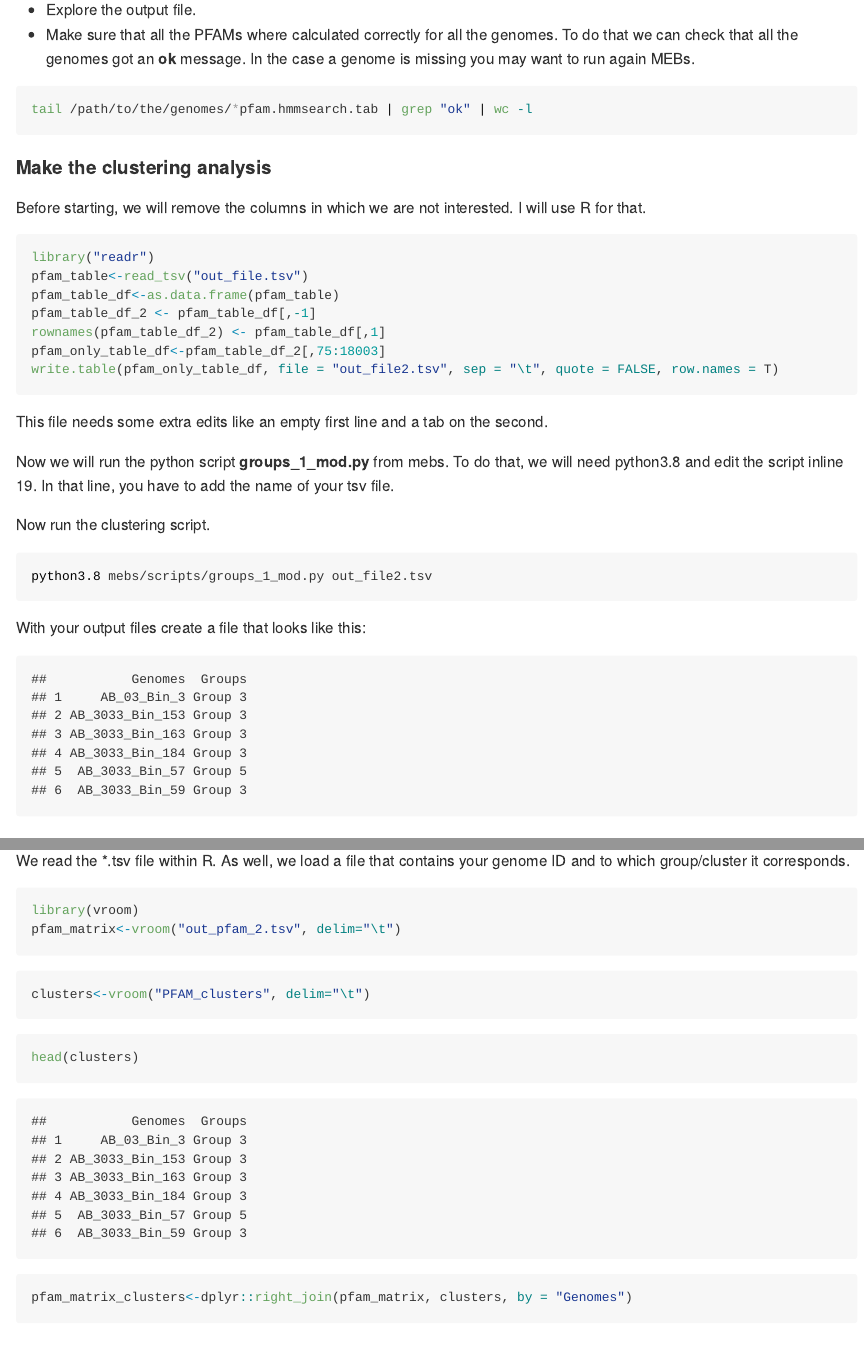
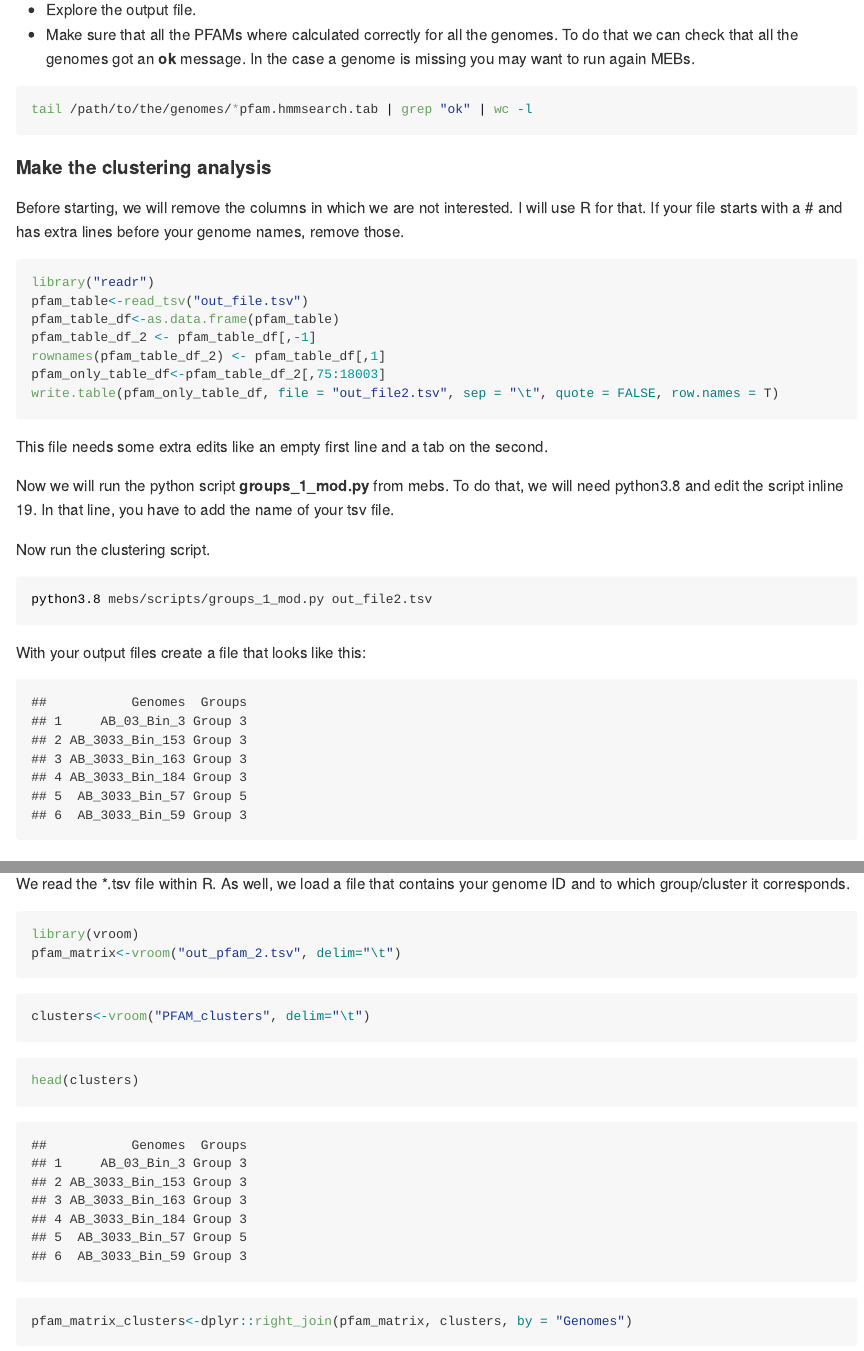
Before and after one commit to mirnavazquez/Find_all_pfams, an R Markdown document (Rmarkdown/2020_09_04-PFAM_protocol.Rmd): the page in a window 1100 px wide, from 590 px down, and a second part further down, joined at a grey line. The pictures show the output file Rmarkdown/2020_09_04-PFAM_protocol.md that the author committed with the source, drawn offline in the style of GitHub.

Commit message:
How to parse *.tsv file

````diff
--- a/Rmarkdown/2020_09_04-PFAM_protocol.Rmd
+++ b/Rmarkdown/2020_09_04-PFAM_protocol.Rmd
@@ -34,7 +34,7 @@ tail /path/to/the/genomes/*pfam.hmmsearch.tab | grep "ok" | wc -l
 
 #### Make the clustering analysis
 
-Before starting, we will remove the columns in which we are not interested. I will use R for that.
+Before starting, we will remove the columns in which we are not interested. I will use R for that. If your file starts with a # and has extra lines before your genome names, remove those.
 
 ```{r, eval=FALSE}
 library("readr")
@@ -59,7 +59,7 @@ python3.8 mebs/scripts/groups_1_mod.py out_file2.tsv
 With your output files create a file that looks like this:
 
 ```{r include=FALSE}
-load("/media/jorgers/Seagate Backup Plus Drive/02.CP9/GitProjects/Find_all_pfams/data/Cluser.RData")
+load(here::here("/data/Cluser.RData"))
 ```
 
 
````
Also changed, not shown: README.html, README.md, Rmarkdown/2020_09_04-PFAM_protocol.md.
